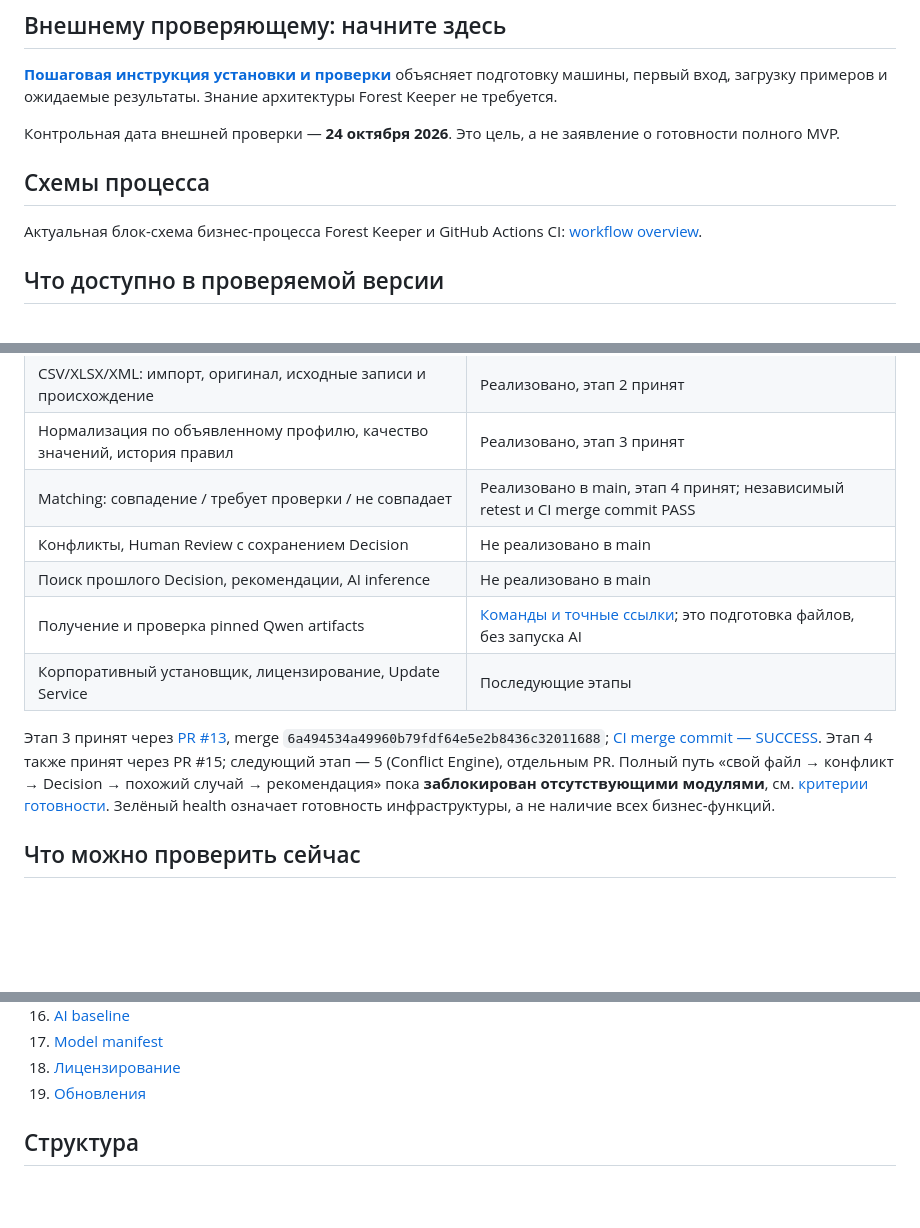
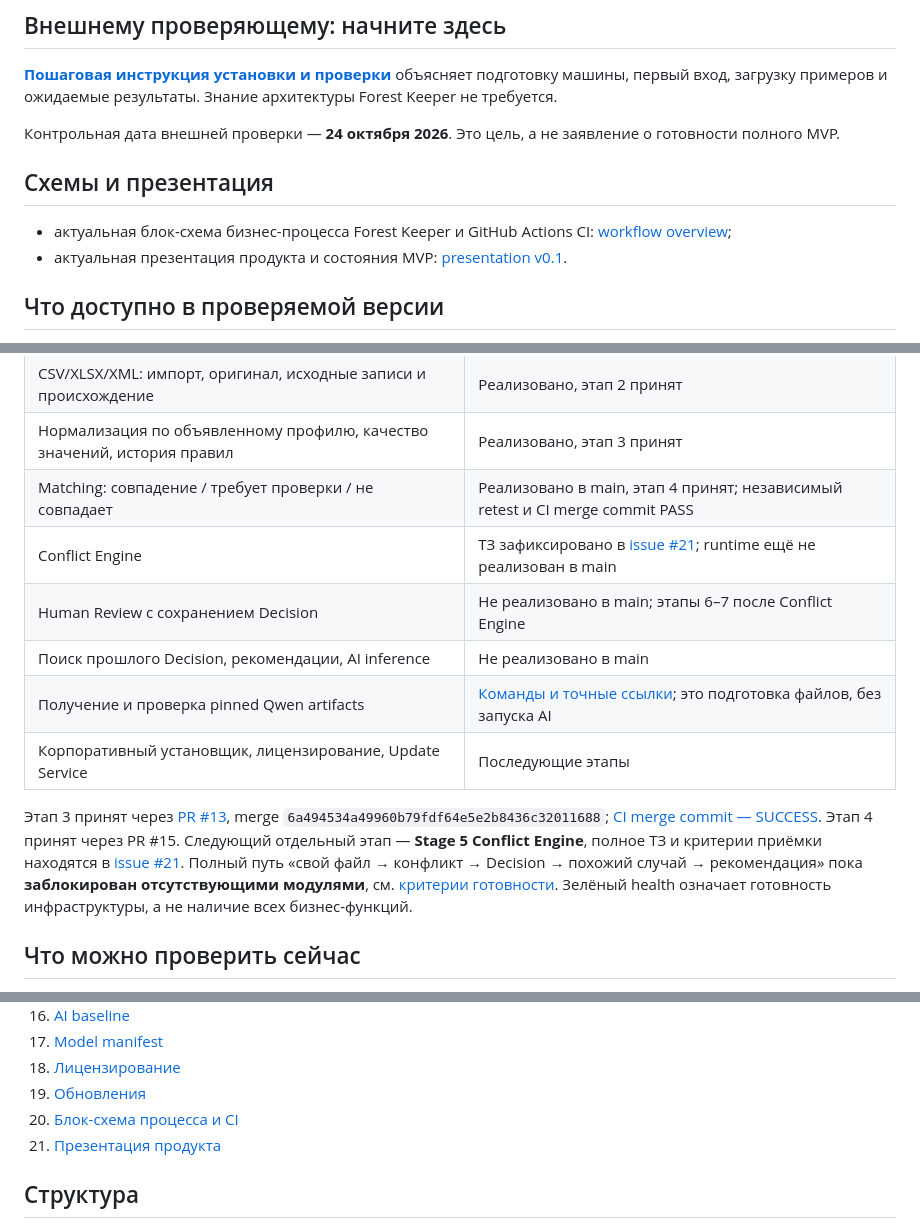
Before and after one commit to SergeyRassohin/Forest-Keeper, a Markdown page: README.md, 3 parts joined by grey strips. Drawn GitHub-style; blank space fills up the shorter version.

Commit message:
docs: sync Stage 5 status and presentation links

```diff
--- a/README.md
+++ b/README.md
@@ -12,10 +12,10 @@ Forest Keeper разворачивается внутри инфраструкт
 
 Контрольная дата внешней проверки — **24 октября 2026**. Это цель, а не заявление о готовности полного MVP.
 
+## Схемы и презентация
 
-## Схемы процесса
-
-Актуальная блок-схема бизнес-процесса Forest Keeper и GitHub Actions CI: [workflow overview](docs/architecture/workflow-overview.md).
+- актуальная блок-схема бизнес-процесса Forest Keeper и GitHub Actions CI: [workflow overview](docs/architecture/workflow-overview.md);
+- актуальная презентация продукта и состояния MVP: [presentation v0.1](docs/marketing/presentation-v0.1.md).
 
 ## Что доступно в проверяемой версии
 
@@ -27,12 +27,13 @@ Forest Keeper разворачивается внутри инфраструкт
 | CSV/XLSX/XML: импорт, оригинал, исходные записи и происхождение | Реализовано, этап 2 принят |
 | Нормализация по объявленному профилю, качество значений, история правил | Реализовано, этап 3 принят |
 | Matching: совпадение / требует проверки / не совпадает | Реализовано в main, этап 4 принят; независимый retest и CI merge commit PASS |
-| Конфликты, Human Review с сохранением Decision | Не реализовано в main |
+| Conflict Engine | ТЗ зафиксировано в [issue #21](https://github.com/SergeyRassohin/Forest-Keeper/issues/21); runtime ещё не реализован в main |
+| Human Review с сохранением Decision | Не реализовано в main; этапы 6–7 после Conflict Engine |
 | Поиск прошлого Decision, рекомендации, AI inference | Не реализовано в main |
 | Получение и проверка pinned Qwen artifacts | [Команды и точные ссылки](docs/ai/model-downloads.md); это подготовка файлов, без запуска AI |
 | Корпоративный установщик, лицензирование, Update Service | Последующие этапы |
 
-Этап 3 принят через [PR #13](https://github.com/SergeyRassohin/Forest-Keeper/pull/13), merge `6a494534a49960b79fdf64e5e2b8436c32011688`; [CI merge commit — SUCCESS](https://github.com/SergeyRassohin/Forest-Keeper/actions/runs/39452965438). Этап 4 также принят через PR #15; следующий этап — 5 (Conflict Engine), отдельным PR. Полный путь «свой файл → конфликт → Decision → похожий случай → рекомендация» пока **заблокирован отсутствующими модулями**, см. [критерии готовности](docs/deployment/review-readiness.md). Зелёный health означает готовность инфраструктуры, а не наличие всех бизнес-функций.
+Этап 3 принят через [PR #13](https://github.com/SergeyRassohin/Forest-Keeper/pull/13), merge `6a494534a49960b79fdf64e5e2b8436c32011688`; [CI merge commit — SUCCESS](https://github.com/SergeyRassohin/Forest-Keeper/actions/runs/39452965438). Этап 4 принят через PR #15. Следующий отдельный этап — **Stage 5 Conflict Engine**, полное ТЗ и критерии приёмки находятся в [issue #21](https://github.com/SergeyRassohin/Forest-Keeper/issues/21). Полный путь «свой файл → конфликт → Decision → похожий случай → рекомендация» пока **заблокирован отсутствующими модулями**, см. [критерии готовности](docs/deployment/review-readiness.md). Зелёный health означает готовность инфраструктуры, а не наличие всех бизнес-функций.
 
 ## Что можно проверить сейчас
 
@@ -76,6 +77,8 @@ Forest Keeper разворачивается внутри инфраструкт
 17. [Model manifest](models/model-manifest.yaml)
 18. [Лицензирование](docs/licensing/licensing-v0.1.md)
 19. [Обновления](docs/deployment/update-model-v0.1.md)
+20. [Блок-схема процесса и CI](docs/architecture/workflow-overview.md)
+21. [Презентация продукта](docs/marketing/presentation-v0.1.md)
 
 ## Структура
 
```
Also changed, not shown: other parts of README.md (+1 -1 lines).
